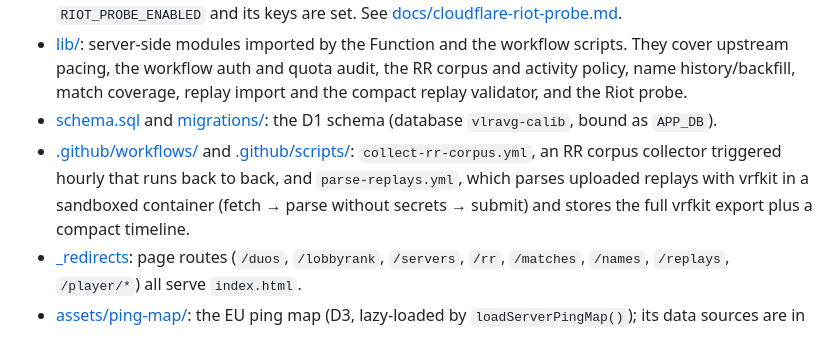
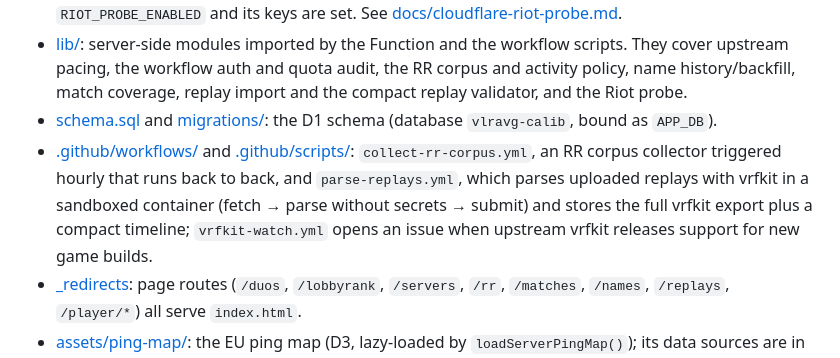
Before and after one commit to araise3/vlravg, a Markdown page: AGENTS.md, the part around the change. GitHub-like rendering.

```diff
--- a/AGENTS.md
+++ b/AGENTS.md
@@ -25,7 +25,7 @@ migration evidence and as the stats site's project.
 - [functions/riot-probe/](functions/riot-probe/) and [riot-probe.html](riot-probe.html): an isolated Riot-client experiment. It is disabled unless `RIOT_PROBE_ENABLED` and its keys are set. See [docs/cloudflare-riot-probe.md](docs/cloudflare-riot-probe.md).
 - [lib/](lib/): server-side modules imported by the Function and the workflow scripts. They cover upstream pacing, the workflow auth and quota audit, the RR corpus and activity policy, name history/backfill, match coverage, replay import and the compact replay validator, and the Riot probe.
 - [schema.sql](schema.sql) and [migrations/](migrations/): the D1 schema (database `vlravg-calib`, bound as `APP_DB`).
-- [.github/workflows/](.github/workflows/) and [.github/scripts/](.github/scripts/): `collect-rr-corpus.yml`, an RR corpus collector triggered hourly that runs back to back, and `parse-replays.yml`, which parses uploaded replays with vrfkit in a sandboxed container (fetch → parse without secrets → submit) and stores the full vrfkit export plus a compact timeline.
+- [.github/workflows/](.github/workflows/) and [.github/scripts/](.github/scripts/): `collect-rr-corpus.yml`, an RR corpus collector triggered hourly that runs back to back, and `parse-replays.yml`, which parses uploaded replays with vrfkit in a sandboxed container (fetch → parse without secrets → submit) and stores the full vrfkit export plus a compact timeline; `vrfkit-watch.yml` opens an issue when upstream vrfkit releases support for new game builds.
 - [_redirects](_redirects): page routes (`/duos`, `/lobbyrank`, `/servers`, `/rr`, `/matches`, `/names`, `/replays`, `/player/*`) all serve `index.html`.
 - [assets/ping-map/](assets/ping-map/): the EU ping map (D3, lazy-loaded by `loadServerPingMap()`); its data sources are in `SOURCES.md`. [assets/ranks/](assets/ranks/) holds the 256px rank icons.
 - [pro-players.json](pro-players.json): the static pro-player search index ([docs/pro-player-library.md](docs/pro-player-library.md)). [showcase.html](showcase.html) is a standalone product film.
```
Also changed, not shown: docs/replay-import.md (+19 -6 lines).
